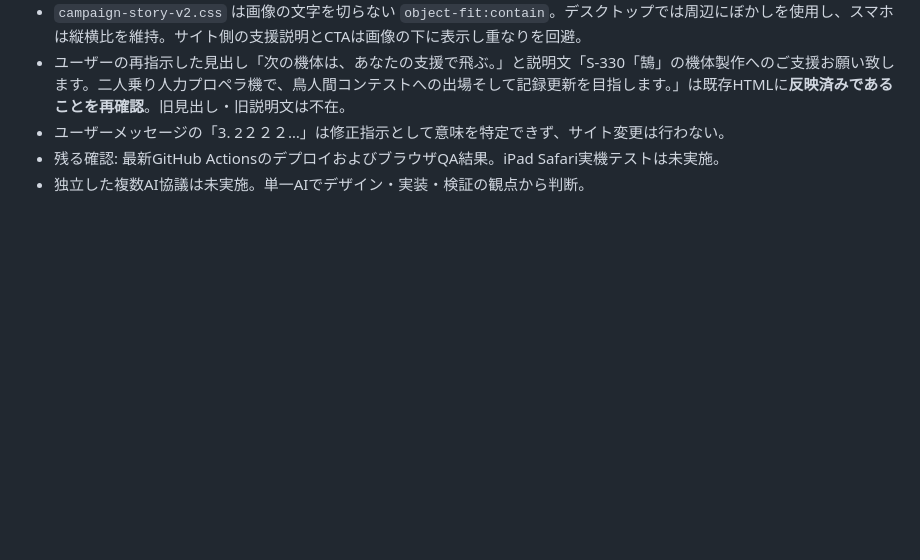
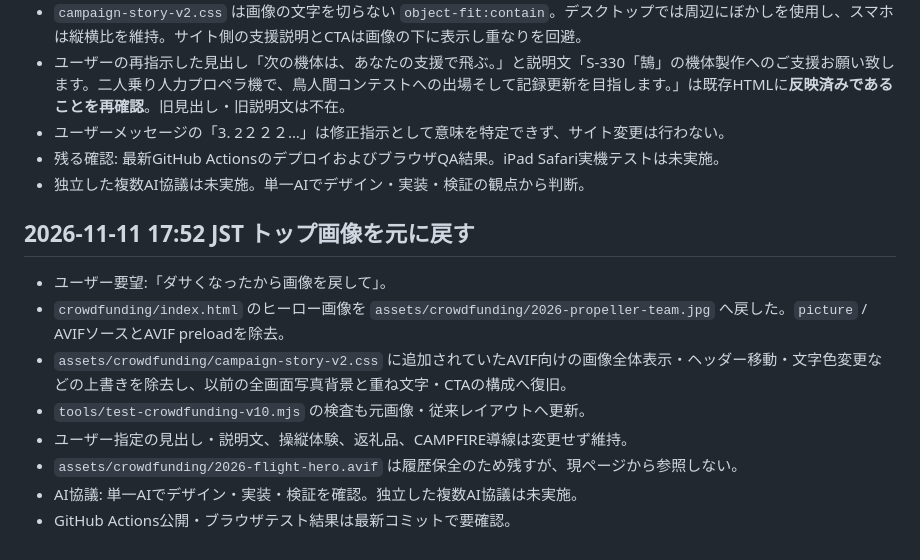
Before and after one commit to ogataafjsipfjoais/shibafes2026, a Markdown page: crowdfunding/HANDOFF.md, the part around the change. Rendered like a GitHub page; blank space fills up the shorter version.

Commit message:
Document reversal of hero-image change while preserving campaign behavior

```diff
--- a/crowdfunding/HANDOFF.md
+++ b/crowdfunding/HANDOFF.md
@@ -117,3 +117,14 @@
 - ユーザーメッセージの「3. 2２２２…」は修正指示として意味を特定できず、サイト変更は行わない。
 - 残る確認: 最新GitHub ActionsのデプロイおよびブラウザQA結果。iPad Safari実機テストは未実施。
 - 独立した複数AI協議は未実施。単一AIでデザイン・実装・検証の観点から判断。
+
+
+## 2026-11-11 17:52 JST トップ画像を元に戻す
+- ユーザー要望:「ダサくなったから画像を戻して」。
+- `crowdfunding/index.html` のヒーロー画像を `assets/crowdfunding/2026-propeller-team.jpg` へ戻した。`picture` / AVIFソースとAVIF preloadを除去。
+- `assets/crowdfunding/campaign-story-v2.css` に追加されていたAVIF向けの画像全体表示・ヘッダー移動・文字色変更などの上書きを除去し、以前の全画面写真背景と重ね文字・CTAの構成へ復旧。
+- `tools/test-crowdfunding-v10.mjs` の検査も元画像・従来レイアウトへ更新。
+- ユーザー指定の見出し・説明文、操縦体験、返礼品、CAMPFIRE導線は変更せず維持。
+- `assets/crowdfunding/2026-flight-hero.avif` は履歴保全のため残すが、現ページから参照しない。
+- AI協議: 単一AIでデザイン・実装・検証を確認。独立した複数AI協議は未実施。
+- GitHub Actions公開・ブラウザテスト結果は最新コミットで要確認。
```
